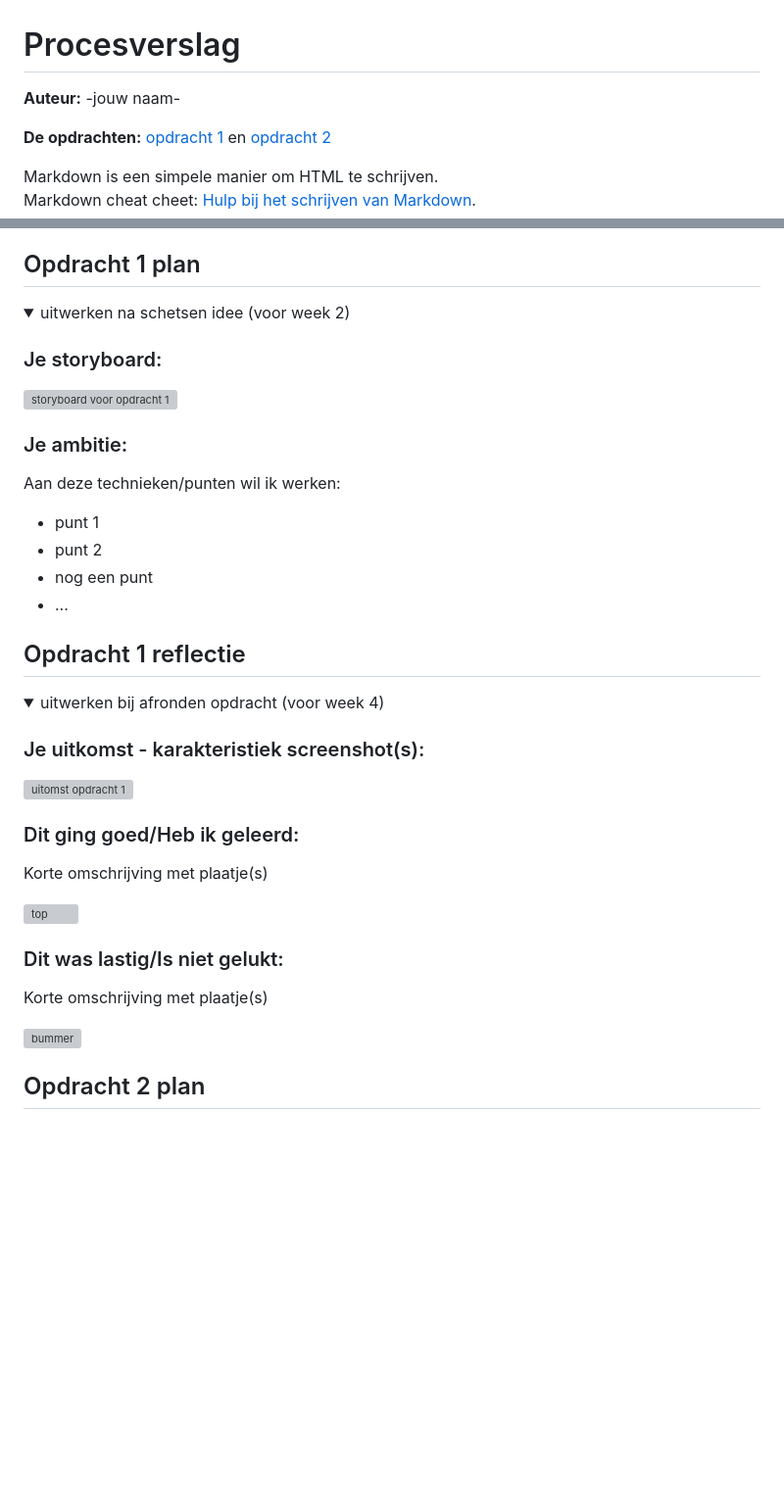
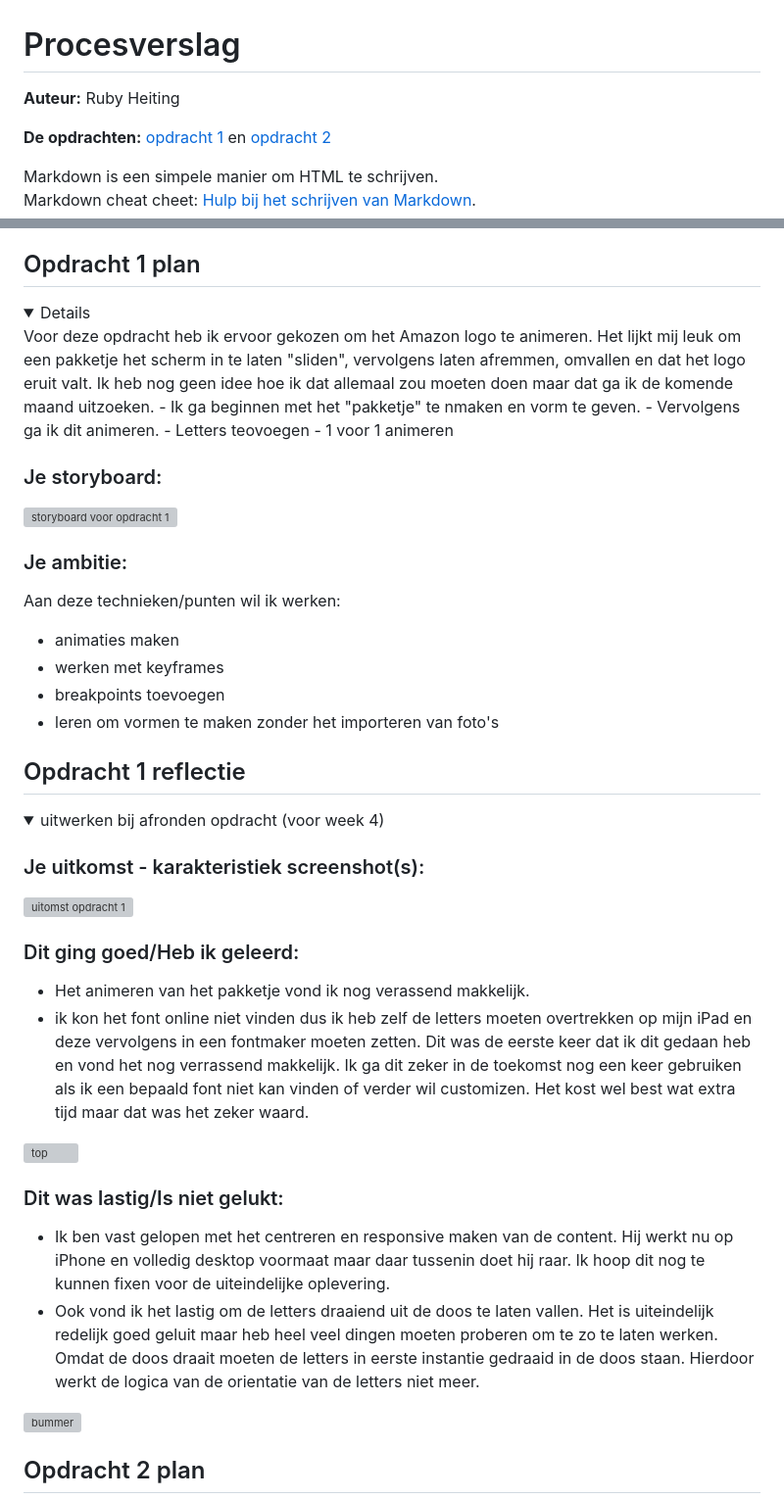
Before and after one commit to RubyCooper/FED, a Markdown page: basiswebsite/README.md, 2 parts joined by grey strips. Shown at 98% size. GitHub-like rendering; folded sections open; blank space fills up the shorter version; grey boxes are pictures that could not be loaded.

```diff
--- a/basiswebsite/README.md
+++ b/basiswebsite/README.md
@@ -1,5 +1,5 @@
 # Procesverslag
-**Auteur:** -jouw naam-
+**Auteur:** Ruby Heiting
 
 **De opdrachten:** [opdracht 1](opdracht1/index.html) en [opdracht 2](opdracht2/index.html)
 
@@ -23,7 +23,11 @@ Nb. Door *open* toe te voegen aan een *details* element kun je deze standaard op
 ## Opdracht 1 plan
 
 <details open>
-  <summary>uitwerken na schetsen idee (voor week 2)</summary>
+  Voor deze opdracht heb ik ervoor gekozen om het Amazon logo te animeren. Het lijkt mij leuk om een pakketje het scherm in te laten "sliden", vervolgens laten afremmen, omvallen en dat het logo eruit valt. Ik heb nog geen idee hoe ik dat allemaal zou moeten doen maar dat ga ik de komende maand uitzoeken.
+- Ik ga beginnen met het "pakketje" te nmaken en vorm te geven.
+- Vervolgens ga ik dit animeren.
+- Letters teovoegen
+- 1 voor 1 animeren
 
 
   ### Je storyboard:
@@ -32,10 +36,10 @@ Nb. Door *open* toe te voegen aan een *details* element kun je deze standaard op
 
   ### Je ambitie:
   Aan deze technieken/punten wil ik werken:
-  - punt 1
-  - punt 2
-  - nog een punt
-  - ...
+  - animaties maken
+  - werken met keyframes
+  - breakpoints toevoegen
+  - leren om vormen te maken zonder het importeren van foto's
 
 </details>
 
@@ -52,13 +56,15 @@ Nb. Door *open* toe te voegen aan een *details* element kun je deze standaard op
 
 
   ### Dit ging goed/Heb ik geleerd:
-  Korte omschrijving met plaatje(s)
+  - Het animeren van het pakketje vond ik nog verassend makkelijk.
+  - ik kon het font online niet vinden dus ik heb zelf de letters moeten overtrekken op mijn iPad en deze vervolgens in een fontmaker moeten zetten. Dit was de eerste keer dat ik dit gedaan heb en vond het nog verrassend makkelijk. Ik ga dit zeker in de toekomst nog een keer gebruiken als ik een bepaald font niet kan vinden of verder wil customizen. Het kost wel best wat extra tijd maar dat was het zeker waard.
 
   <img src="readme-images/dummy-plaatje.svg" width="375px" alt="top">
 
 
   ### Dit was lastig/Is niet gelukt:
-  Korte omschrijving met plaatje(s)
+ - Ik ben vast gelopen met het centreren en responsive maken van de content. Hij werkt nu op iPhone en volledig desktop voormaat maar daar tussenin doet hij raar. Ik hoop dit nog te kunnen fixen voor de uiteindelijke oplevering.
+ - Ook vond ik het lastig om de letters draaiend uit de doos te laten vallen. Het is uiteindelijk redelijk goed geluit maar heb heel veel dingen moeten proberen om te zo te laten werken. Omdat de doos draait moeten de letters in eerste instantie gedraaid in de doos staan. Hierdoor werkt de logica van de orientatie van de letters niet meer.
 
   <img src="readme-images/dummy-plaatje.svg" width="375px" alt="bummer">
 </details>
```
